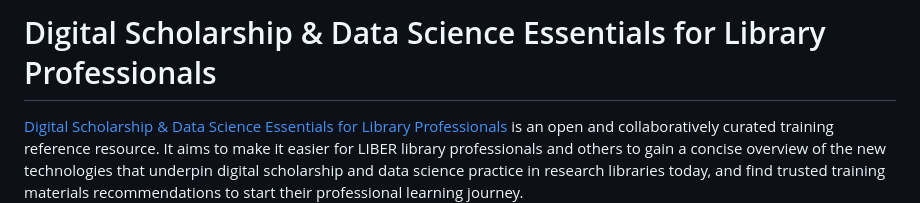
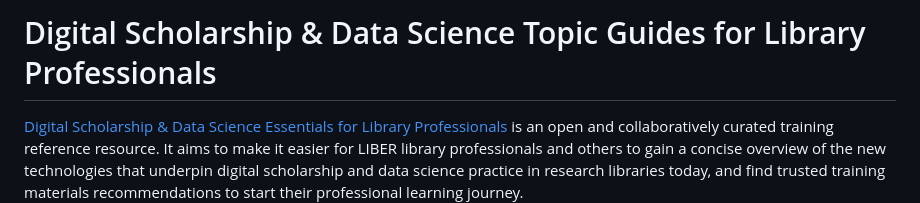
Before and after one commit to libereurope/ds-essentials, a Markdown page: README.md, the part around the change. Drawn GitHub-style.

```diff
--- a/README.md
+++ b/README.md
@@ -1,4 +1,4 @@
-# Digital Scholarship & Data Science Essentials for Library Professionals
+# Digital Scholarship & Data Science Topic Guides for Library Professionals
 
 [Digital Scholarship & Data Science Essentials for Library Professionals](https://libereurope.github.io/ds-essentials/) is an open and collaboratively curated training reference resource. It aims to make it easier for LIBER library professionals and others to gain a concise overview of the new technologies that underpin digital scholarship and data science practice in research libraries today, and find trusted training materials recommendations to start their professional learning journey.
 
```
